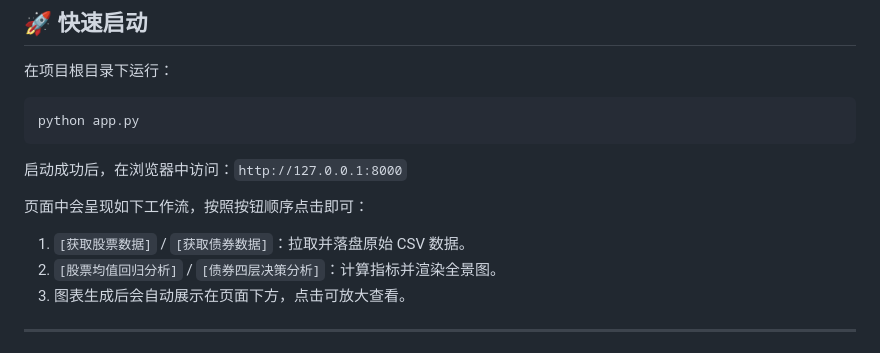
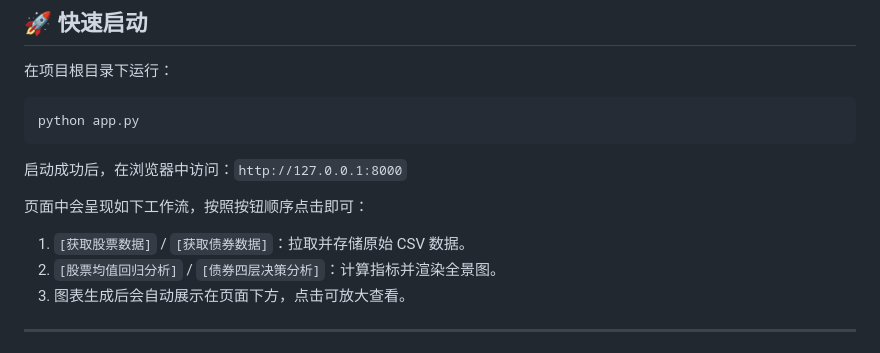
Before and after one commit to JeremyTheNoob/Quant-Macro-Analyzer, a Markdown page: README.md, the part around the change. Rendered like a GitHub page.

Commit message:
Update README for data storage clarification

```diff
--- a/README.md
+++ b/README.md
@@ -42,7 +42,7 @@ python app.py
 启动成功后，在浏览器中访问：`http://127.0.0.1:8000`
 
 页面中会呈现如下工作流，按照按钮顺序点击即可：
-1. `[获取股票数据]` / `[获取债券数据]`：拉取并落盘原始 CSV 数据。
+1. `[获取股票数据]` / `[获取债券数据]`：拉取并存储原始 CSV 数据。
 2. `[股票均值回归分析]` / `[债券四层决策分析]`：计算指标并渲染全景图。
 3. 图表生成后会自动展示在页面下方，点击可放大查看。
 
```
